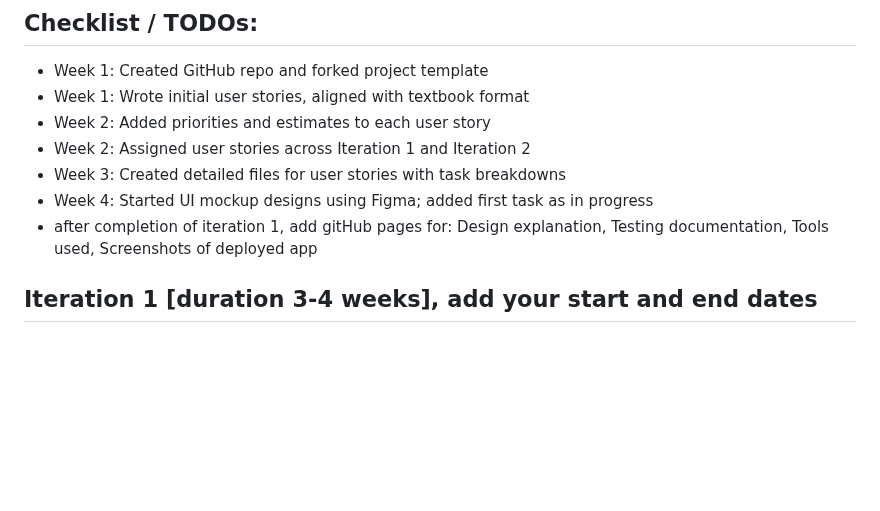
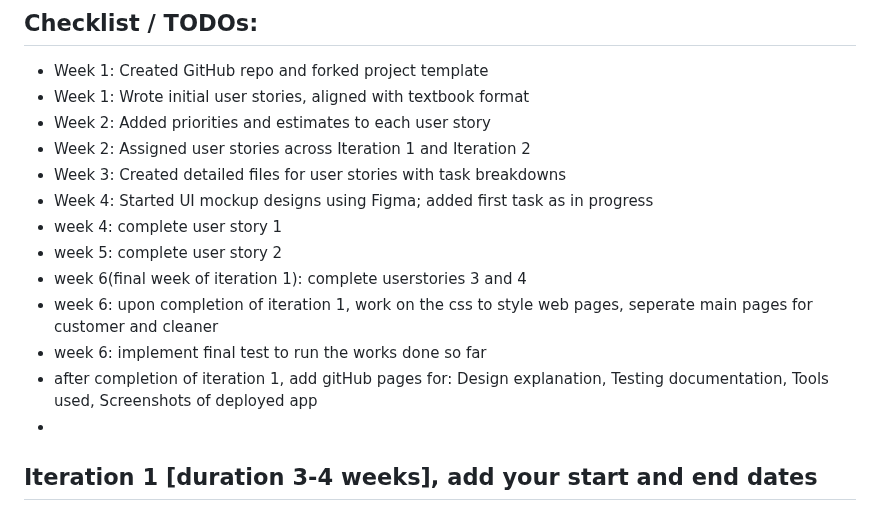
Before and after one commit to zzzczzzz/cp3407-project-v2025, a Markdown page: README.md, the part around the change. Drawn GitHub-style; blank space fills up the shorter version.

```diff
--- a/README.md
+++ b/README.md
@@ -39,7 +39,13 @@ It is recommended to complete this assignment in a group of 2-4 students.
 - Week 2: Assigned user stories across Iteration 1 and Iteration 2
 - Week 3: Created detailed files for user stories with task breakdowns
 - Week 4: Started UI mockup designs using Figma; added first task as in progress
+- week 4: complete user story 1
+- week 5: complete user story 2
+- week 6(final week of iteration 1): complete userstories 3 and 4
+- week 6: upon completion of iteration 1, work on the css to style web pages, seperate main pages for customer and cleaner
+- week 6: implement final test to run the works done so far
 - after completion of iteration 1, add gitHub pages for: Design explanation, Testing documentation, Tools used, Screenshots of deployed app
+-
 
 
 
```
